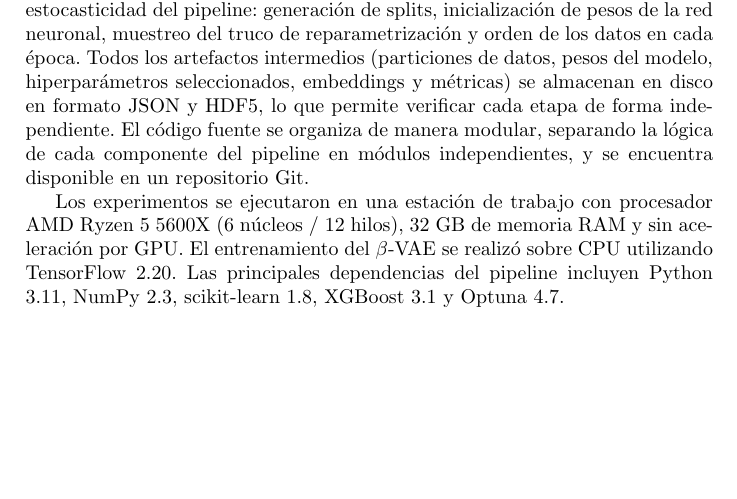
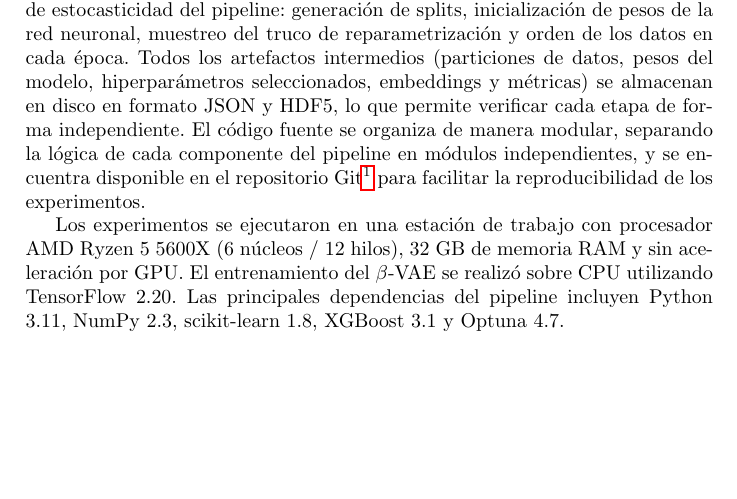
Before and after one commit to BazanNicolas/Thesis-Computer-Science, a LaTeX thesis (Latex/tesis/tesis.tex, which reads Latex/06_metodologia_pipeline/metodologia_pipeline.tex): part of page 69 of 103, cut so that both start at the same text, the shorter picture padded with empty space. Compiled offline with pdfLaTeX.

Commit message:
Añadir link al repositorio Git en sección Reproducibilidad (5.7)

```diff
--- a/Latex/06_metodologia_pipeline/metodologia_pipeline.tex
+++ b/Latex/06_metodologia_pipeline/metodologia_pipeline.tex
@@ -408,6 +408,6 @@ El análisis sigue dos direcciones complementarias. Primero, se calcula la brain
 \section{Reproducibilidad y entorno computacional}
 \label{sec:reproducibilidad}
 
-Con el objetivo de garantizar la reproducibilidad de los resultados, se utiliza una semilla aleatoria fija (seed $= 42$) que se propaga a todas las fuentes de estocasticidad del pipeline: generación de splits, inicialización de pesos de la red neuronal, muestreo del truco de reparametrización y orden de los datos en cada época. Todos los artefactos intermedios (particiones de datos, pesos del modelo, hiperparámetros seleccionados, embeddings y métricas) se almacenan en disco en formato JSON y HDF5, lo que permite verificar cada etapa de forma independiente. El código fuente se organiza de manera modular, separando la lógica de cada componente del pipeline en módulos independientes, y se encuentra disponible en un repositorio Git.
+Con el objetivo de garantizar la reproducibilidad de los resultados, se utiliza una semilla aleatoria fija (seed $= 42$) que se propaga a todas las fuentes de estocasticidad del pipeline: generación de splits, inicialización de pesos de la red neuronal, muestreo del truco de reparametrización y orden de los datos en cada época. Todos los artefactos intermedios (particiones de datos, pesos del modelo, hiperparámetros seleccionados, embeddings y métricas) se almacenan en disco en formato JSON y HDF5, lo que permite verificar cada etapa de forma independiente. El código fuente se organiza de manera modular, separando la lógica de cada componente del pipeline en módulos independientes, y se encuentra disponible en el repositorio Git\footnote{\url{https://github.com/BazanNicolas/Thesis-Computer-Science}} para facilitar la reproducibilidad de los experimentos.
 
 Los experimentos se ejecutaron en una estación de trabajo con procesador AMD Ryzen 5 5600X (6 núcleos / 12 hilos), 32 GB de memoria RAM y sin aceleración por GPU. El entrenamiento del $\beta$-VAE se realizó sobre CPU utilizando TensorFlow 2.20. Las principales dependencias del pipeline incluyen Python 3.11, NumPy 2.3, scikit-learn 1.8, XGBoost 3.1 y Optuna 4.7.
```
